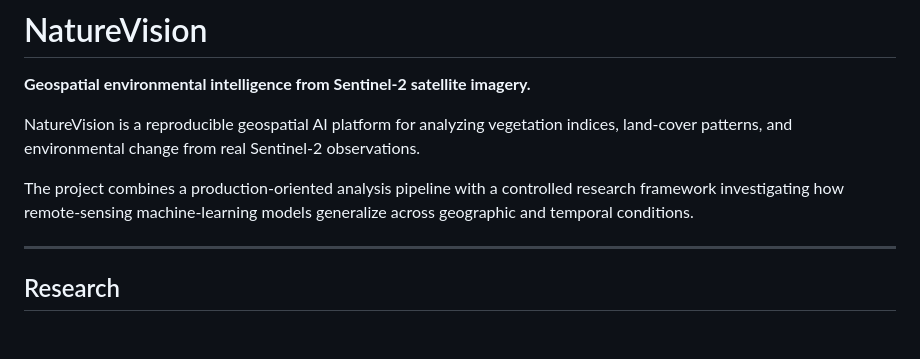
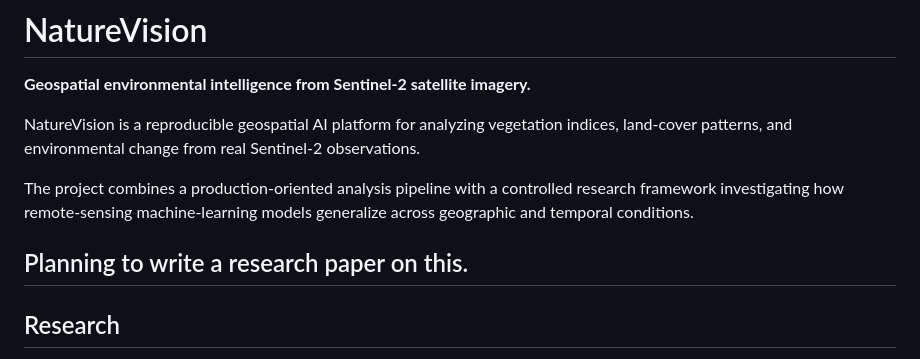
Before and after one commit to BRGOVIND/naturevision, a Markdown page: README.md, the part around the change. GitHub-like rendering; blank space fills up the shorter version.

```diff
--- a/README.md
+++ b/README.md
@@ -10,6 +10,7 @@ The project combines a production-oriented analysis pipeline with a controlled
 research framework investigating how remote-sensing machine-learning models
 generalize across geographic and temporal conditions.
 
+Planning to write a research paper on this.
 ---
 
 ## Research
```
